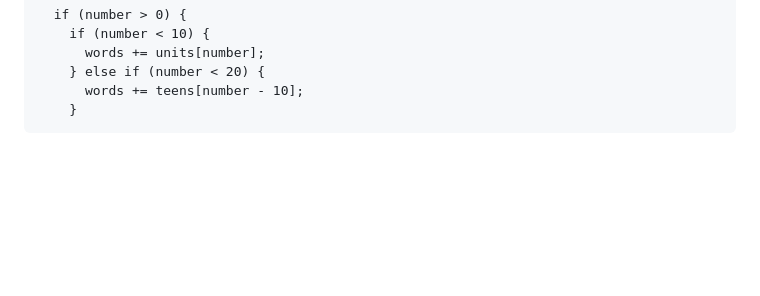
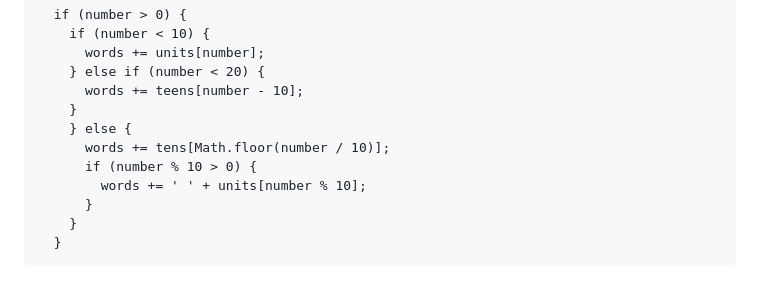
Before and after one commit to Kumar44developer/Cash-Calculator, a Markdown page: temp.md, the part around the change. Rendered like a GitHub page; blank space fills up the shorter version.

Commit message:
handled tens and remaining units in convertToWords function

```diff
--- a/temp.md
+++ b/temp.md
@@ -320,3 +320,10 @@ document.addEventListener('DOMContentLoaded', () => {
         } else if (number < 20) {
           words += teens[number - 10];
         }
+        } else {
+          words += tens[Math.floor(number / 10)];
+          if (number % 10 > 0) {
+            words += ' ' + units[number % 10];
+          }
+        }
+      }
```
